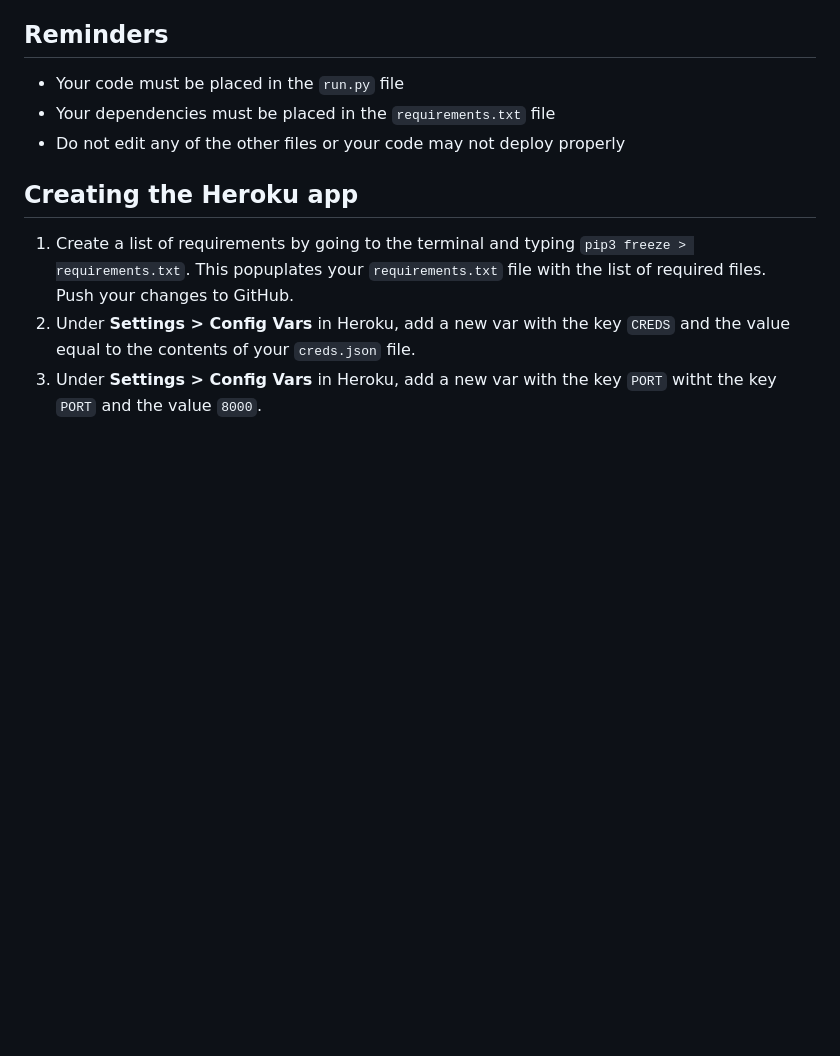
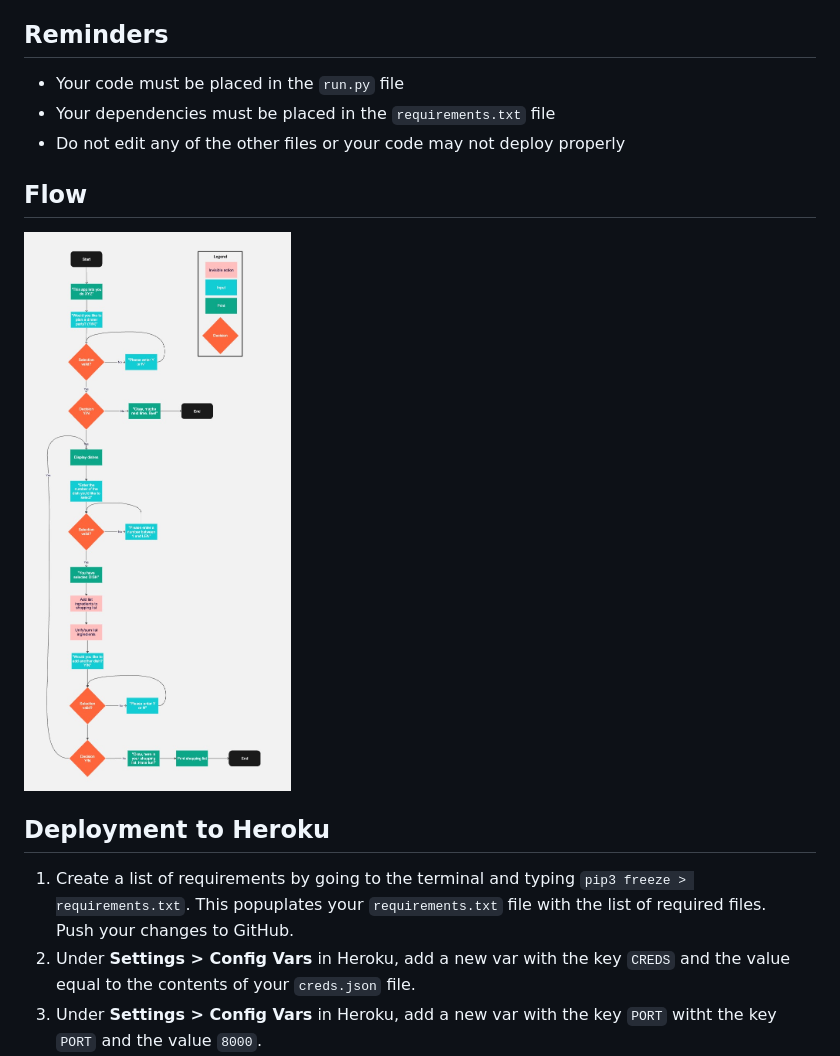
Before and after one commit to blahosyl/dinner-party, a Markdown page: README.md, the part around the change. GitHub-like rendering; pictures changed too: readme-pics/dinner-party-flow.jpg (added); blank space fills up the shorter version.

Commit message:
add flowchart to README #4 #14 #2

```diff
--- a/README.md
+++ b/README.md
@@ -9,7 +9,11 @@
 - Your dependencies must be placed in the `requirements.txt` file
 - Do not edit any of the other files or your code may not deploy properly
 
-## Creating the Heroku app
+## Flow
+
+![Program flowchart](readme-pics/dinner-party-flow.jpg)
+
+## Deployment to Heroku
 
 1. Create a list of requirements by going to the terminal and typing `pip3 freeze > requirements.txt`. This popuplates your `requirements.txt` file with the list of required files.<br>
 Push your changes to GitHub.
```
